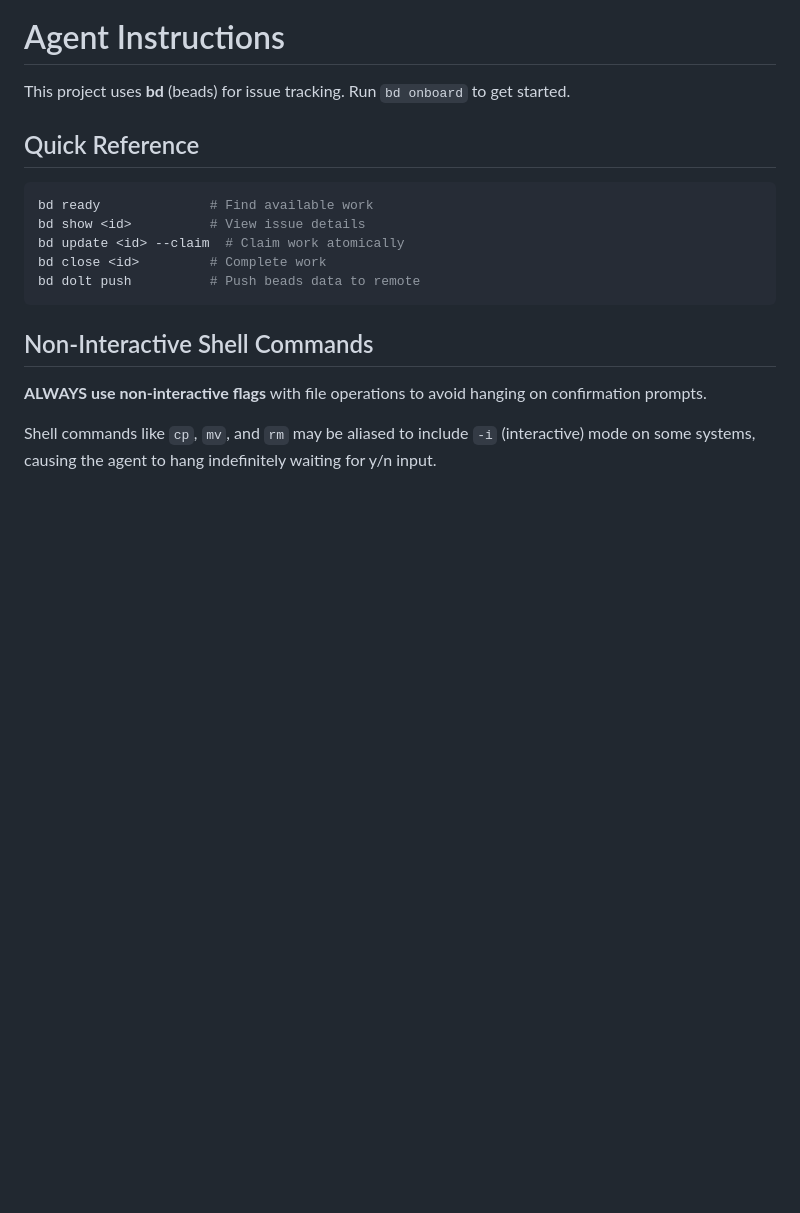
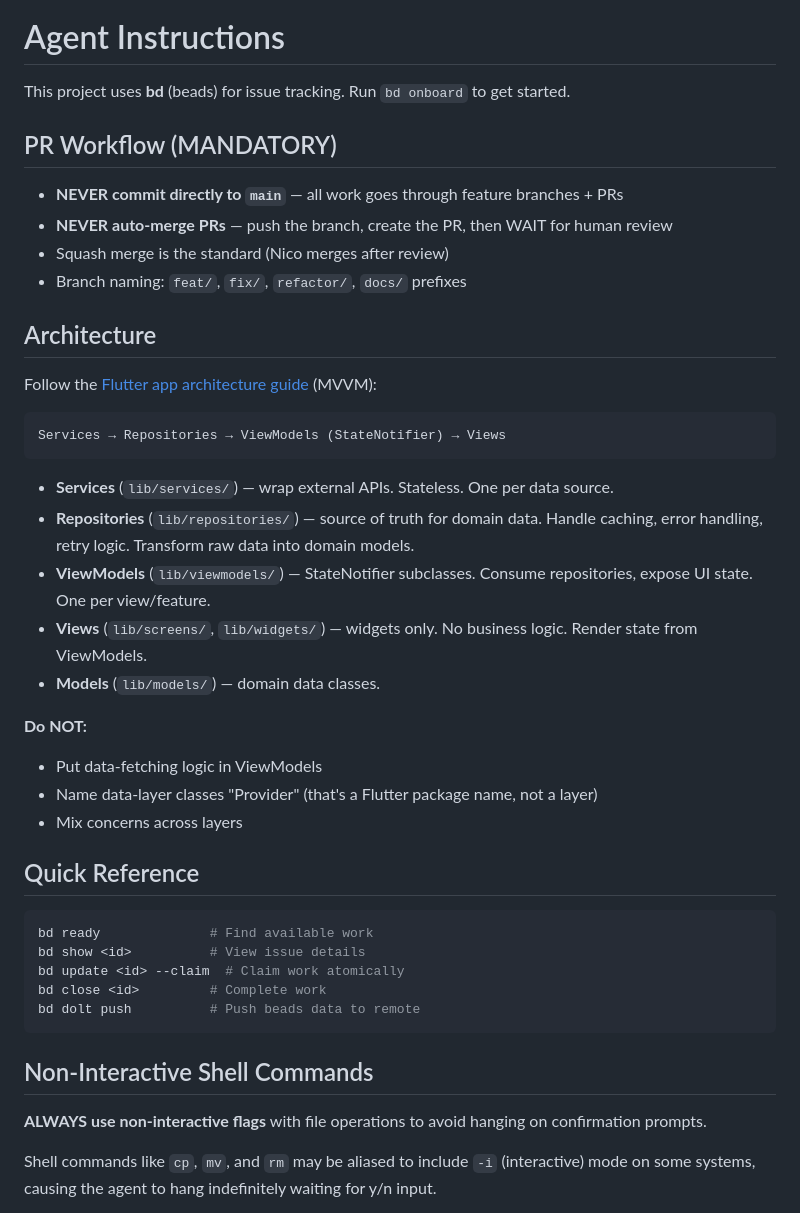
Before and after one commit to nicholasspencer/big-top, a Markdown page: AGENTS.md, the part around the change. Rendered like a GitHub page; blank space fills up the shorter version.

Commit message:
docs: enforce PR workflow and MVVM architecture in AGENTS.md (#3)

````diff
--- a/AGENTS.md
+++ b/AGENTS.md
@@ -1,6 +1,32 @@
 # Agent Instructions
 
 This project uses **bd** (beads) for issue tracking. Run `bd onboard` to get started.
+
+## PR Workflow (MANDATORY)
+
+- **NEVER commit directly to `main`** — all work goes through feature branches + PRs
+- **NEVER auto-merge PRs** — push the branch, create the PR, then WAIT for human review
+- Squash merge is the standard (Nico merges after review)
+- Branch naming: `feat/`, `fix/`, `refactor/`, `docs/` prefixes
+
+## Architecture
+
+Follow the [Flutter app architecture guide](https://docs.flutter.dev/app-architecture/guide) (MVVM):
+
+```
+Services → Repositories → ViewModels (StateNotifier) → Views
+```
+
+- **Services** (`lib/services/`) — wrap external APIs. Stateless. One per data source.
+- **Repositories** (`lib/repositories/`) — source of truth for domain data. Handle caching, error handling, retry logic. Transform raw data into domain models.
+- **ViewModels** (`lib/viewmodels/`) — StateNotifier subclasses. Consume repositories, expose UI state. One per view/feature.
+- **Views** (`lib/screens/`, `lib/widgets/`) — widgets only. No business logic. Render state from ViewModels.
+- **Models** (`lib/models/`) — domain data classes.
+
+**Do NOT:**
+- Put data-fetching logic in ViewModels
+- Name data-layer classes "Provider" (that's a Flutter package name, not a layer)
+- Mix concerns across layers
 
 ## Quick Reference
 
````
